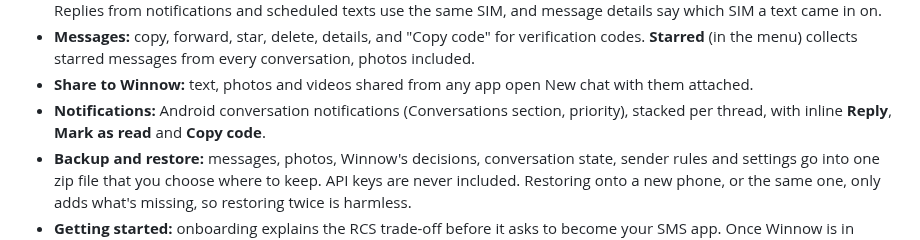
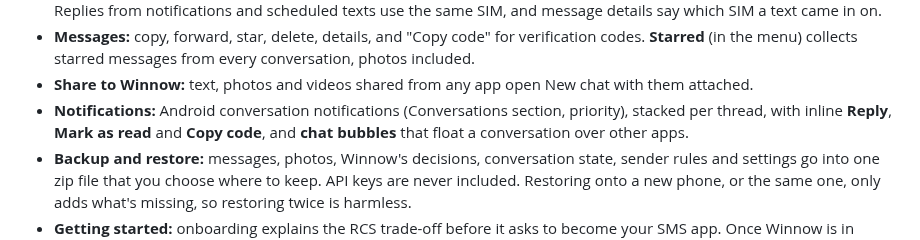
Before and after one commit to ericflo/winnow, a Markdown page: README.md, the part around one of its changes. Drawn GitHub-style.

```diff
--- a/README.md
+++ b/README.md
@@ -79,7 +79,8 @@ messages can't be tapped.
 - **Share to Winnow:** text, photos and videos shared from any app open New chat with them
   attached.
 - **Notifications:** Android conversation notifications (Conversations section, priority),
-  stacked per thread, with inline **Reply**, **Mark as read** and **Copy code**.
+  stacked per thread, with inline **Reply**, **Mark as read** and **Copy code**, and **chat
+  bubbles** that float a conversation over other apps.
 - **Backup and restore:** messages, photos, Winnow's decisions, conversation state, sender
   rules and settings go into one zip file that you choose where to keep. API keys are never
   included. Restoring onto a new phone, or the same one, only adds what's missing, so
```
Also changed, not shown: other parts of README.md (+2 -0 lines), docs/ARCHITECTURE.md (+6 -1 lines), docs/screenshots/bubble.png (added), 8 other files.
